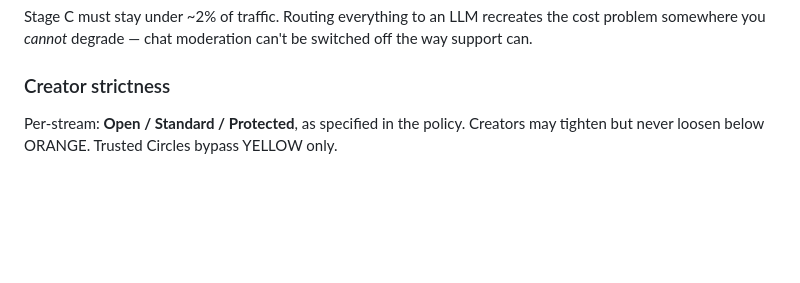
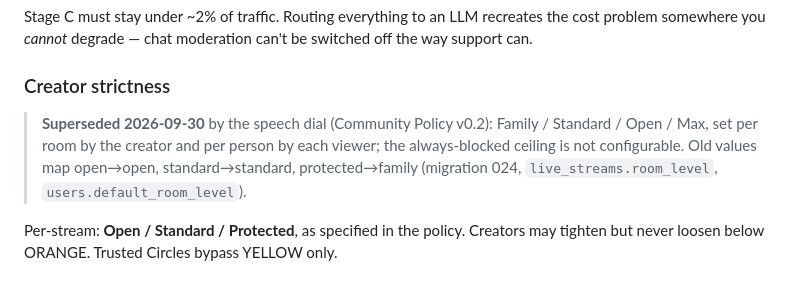
Before and after one commit to ceyre-boop/social-media-, a Markdown page: docs/brief-milestone-3.md, the part around the change. GitHub-like rendering; blank space fills up the shorter version.

```diff
--- a/docs/brief-milestone-3.md
+++ b/docs/brief-milestone-3.md
@@ -259,6 +259,12 @@ the way support can.
 
 ### Creator strictness
 
+> **Superseded 2026-09-30** by the speech dial (Community Policy v0.2):
+> Family / Standard / Open / Max, set per room by the creator and per person by
+> each viewer; the always-blocked ceiling is not configurable. Old values map
+> open→open, standard→standard, protected→family (migration 024,
+> `live_streams.room_level`, `users.default_room_level`).
+
 Per-stream: **Open / Standard / Protected**, as specified in the policy. Creators
 may tighten but never loosen below ORANGE. Trusted Circles bypass YELLOW only.
 
```
Also changed, not shown: # Community Policy v0.md (+65 -1 lines).
